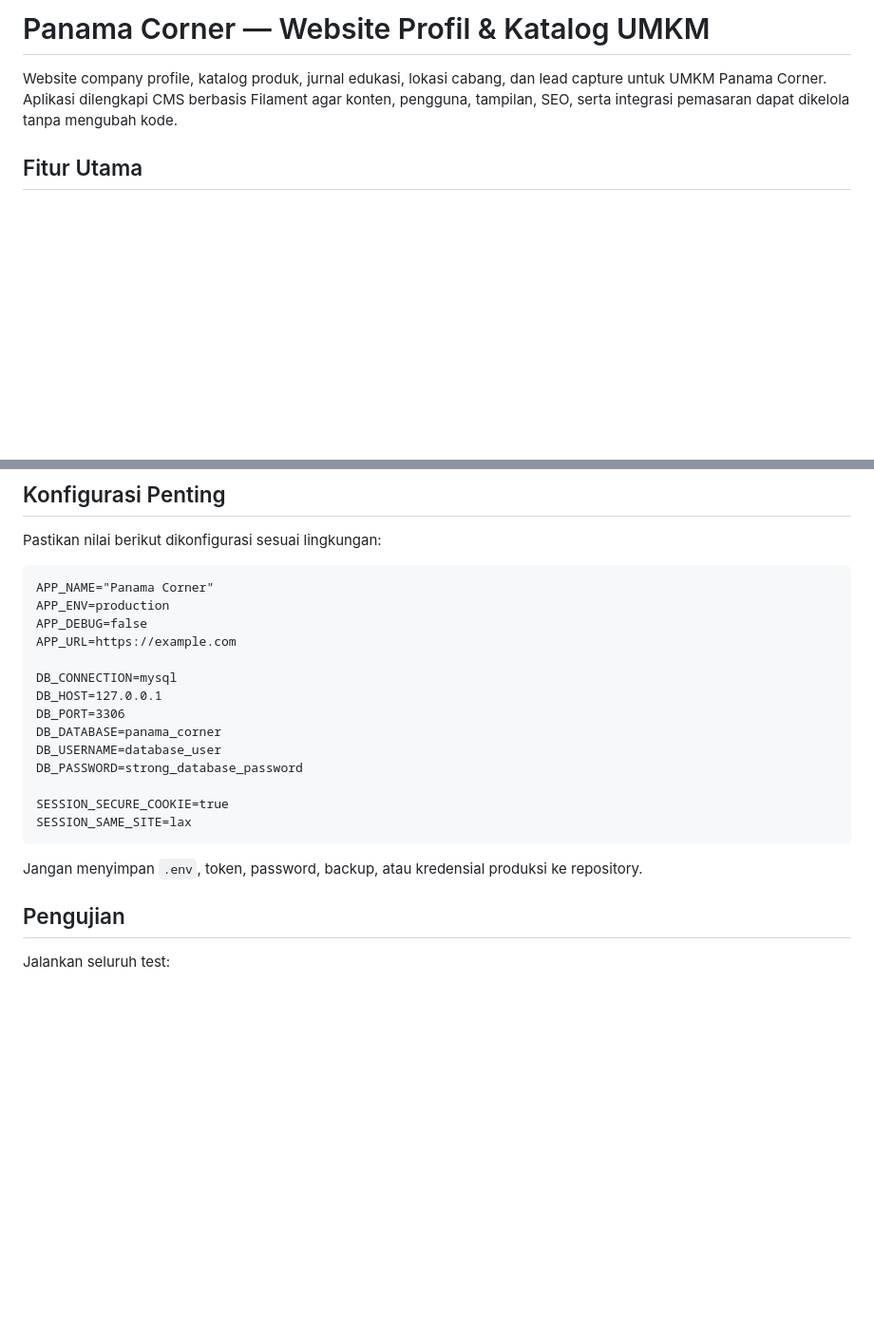
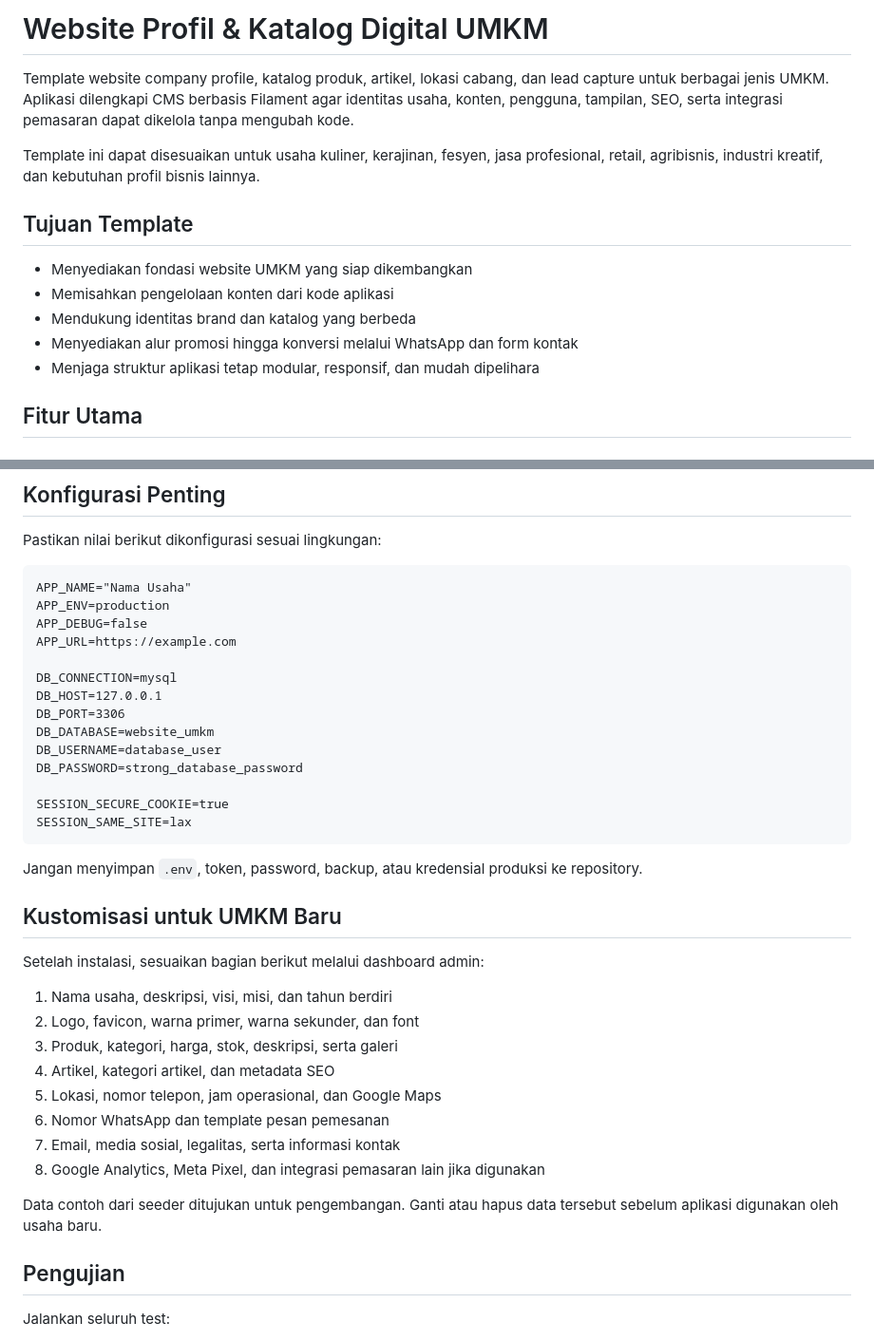
Before and after one commit to imammuamark/website_umkm, a Markdown page: README.md, 2 parts joined by grey strips. Shown at 95% size. Rendered like a GitHub page; blank space fills up the shorter version.

Commit message:
Generalize README for reusable UMKM template

````diff
--- a/README.md
+++ b/README.md
@@ -1,6 +1,16 @@
-# Panama Corner — Website Profil & Katalog UMKM
+# Website Profil & Katalog Digital UMKM
 
-Website company profile, katalog produk, jurnal edukasi, lokasi cabang, dan lead capture untuk UMKM Panama Corner. Aplikasi dilengkapi CMS berbasis Filament agar konten, pengguna, tampilan, SEO, serta integrasi pemasaran dapat dikelola tanpa mengubah kode.
+Template website company profile, katalog produk, artikel, lokasi cabang, dan lead capture untuk berbagai jenis UMKM. Aplikasi dilengkapi CMS berbasis Filament agar identitas usaha, konten, pengguna, tampilan, SEO, serta integrasi pemasaran dapat dikelola tanpa mengubah kode.
+
+Template ini dapat disesuaikan untuk usaha kuliner, kerajinan, fesyen, jasa profesional, retail, agribisnis, industri kreatif, dan kebutuhan profil bisnis lainnya.
+
+## Tujuan Template
+
+- Menyediakan fondasi website UMKM yang siap dikembangkan
+- Memisahkan pengelolaan konten dari kode aplikasi
+- Mendukung identitas brand dan katalog yang berbeda
+- Menyediakan alur promosi hingga konversi melalui WhatsApp dan form kontak
+- Menjaga struktur aplikasi tetap modular, responsif, dan mudah dipelihara
 
 ## Fitur Utama
 
@@ -87,7 +97,7 @@ composer run dev
 Pastikan nilai berikut dikonfigurasi sesuai lingkungan:
 
 ```dotenv
-APP_NAME="Panama Corner"
+APP_NAME="Nama Usaha"
 APP_ENV=production
 APP_DEBUG=false
 APP_URL=https://example.com
@@ -95,7 +105,7 @@ APP_URL=https://example.com
 DB_CONNECTION=mysql
 DB_HOST=127.0.0.1
 DB_PORT=3306
-DB_DATABASE=panama_corner
+DB_DATABASE=website_umkm
 DB_USERNAME=database_user
 DB_PASSWORD=strong_database_password
 
@@ -104,6 +114,21 @@ SESSION_SAME_SITE=lax
 ```
 
 Jangan menyimpan `.env`, token, password, backup, atau kredensial produksi ke repository.
+
+## Kustomisasi untuk UMKM Baru
+
+Setelah instalasi, sesuaikan bagian berikut melalui dashboard admin:
+
+1. Nama usaha, deskripsi, visi, misi, dan tahun berdiri
+2. Logo, favicon, warna primer, warna sekunder, dan font
+3. Produk, kategori, harga, stok, deskripsi, serta galeri
+4. Artikel, kategori artikel, dan metadata SEO
+5. Lokasi, nomor telepon, jam operasional, dan Google Maps
+6. Nomor WhatsApp dan template pesan pemesanan
+7. Email, media sosial, legalitas, serta informasi kontak
+8. Google Analytics, Meta Pixel, dan integrasi pemasaran lain jika digunakan
+
+Data contoh dari seeder ditujukan untuk pengembangan. Ganti atau hapus data tersebut sebelum aplikasi digunakan oleh usaha baru.
 
 ## Pengujian
 
````
